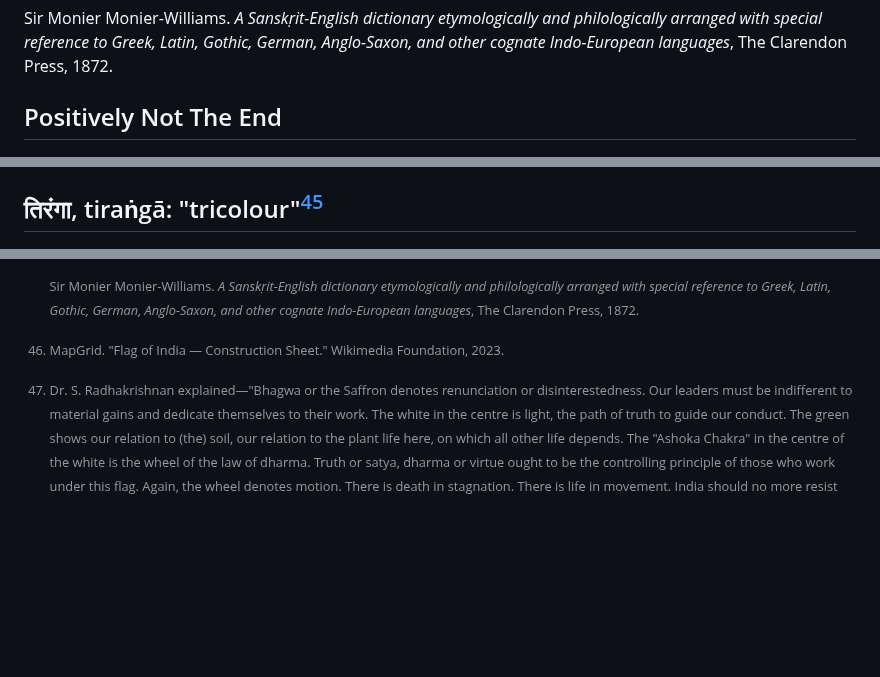
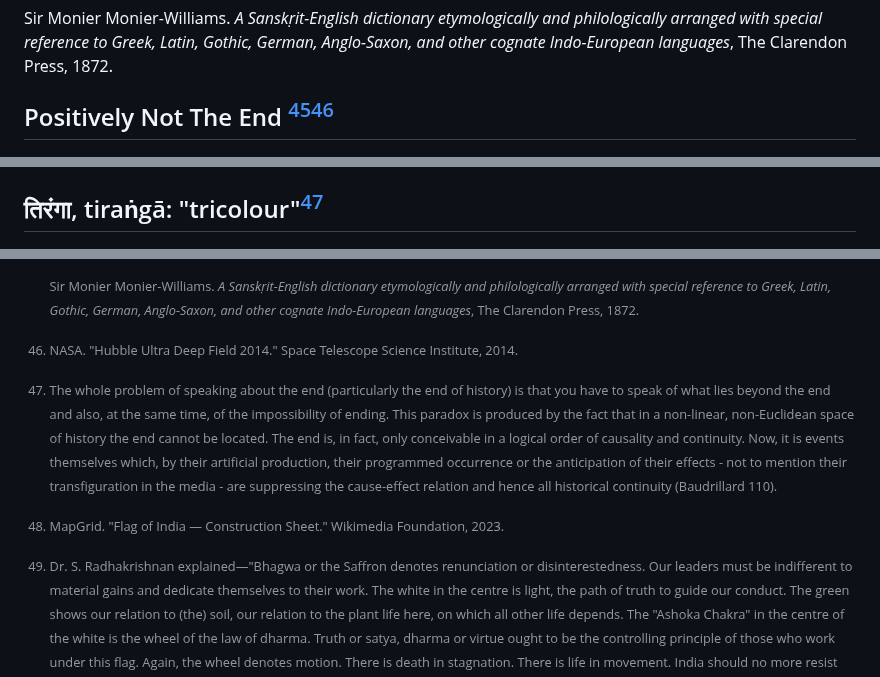
Before and after one commit to 1854books/VCRM, a Markdown page: README.md, 3 parts joined by grey strips. GitHub-like rendering; blank space fills up the shorter version.

```diff
--- a/README.md
+++ b/README.md
@@ -1196,11 +1200,11 @@ etymologically and philologically arranged with special reference to
 Greek, Latin, Gothic, German, Anglo-Saxon, and other cognate
 Indo-European languages*, The Clarendon Press, 1872.
 
-## Positively Not The End
+## Positively Not The End [^45][^46]
 
 ![img](PositivelyNotTheEnd.jpeg)
 
-## तिरंगा, tiraṅgā: "tricolour"[^45]
+## तिरंगा, tiraṅgā: "tricolour"[^47]
 
 ![img](flagOfIndia.jpg)
 
@@ -1374,6 +1378,20 @@ Flag of India — Construction Sheet[^46][^47]
     Greek, Latin, Gothic, German, Anglo-Saxon, and other cognate
     Indo-European languages*, The Clarendon Press, 1872.
 
-[^46]: MapGrid. "Flag of India — Construction Sheet." Wikimedia
+[^46]: NASA. "Hubble Ultra Deep Field 2014." Space Telescope Science
+    Institute, 2014.
+
+[^47]: The whole problem of speaking about the end (particularly the end
+    of history) is that you have to speak of what lies beyond the end and
+    also, at the same time, of the impossibility of ending. This paradox is
+    produced by the fact that in a non-linear, non-Euclidean space of history
+    the end cannot be located. The end is, in fact, only conceivable in a
+    logical order of causality and continuity. Now, it is events themselves which,
+    by their artificial production, their programmed occurrence or the
+    anticipation of their effects - not to mention their transfiguration in
+    the media - are suppressing the cause-effect relation and hence all historical
+    continuity (Baudrillard 110).
+
+[^48]: MapGrid. "Flag of India — Construction Sheet." Wikimedia
     Foundation, 2023.
 
```
Also changed, not shown: other parts of README.md (+6 -2 lines).
